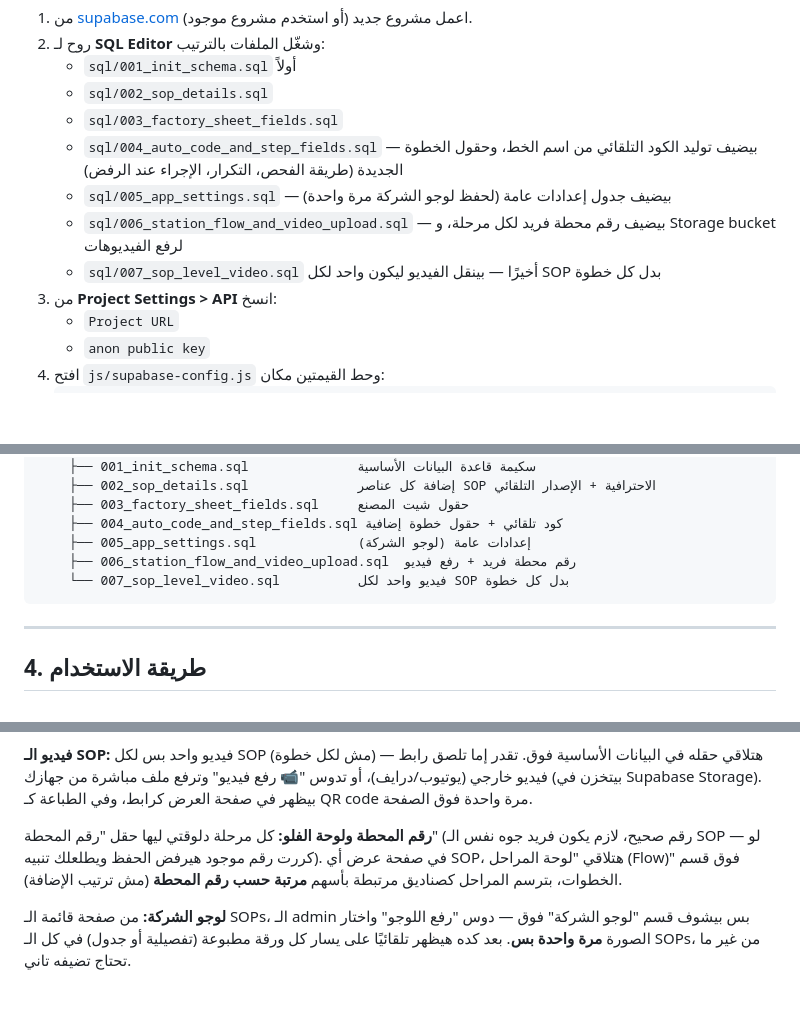
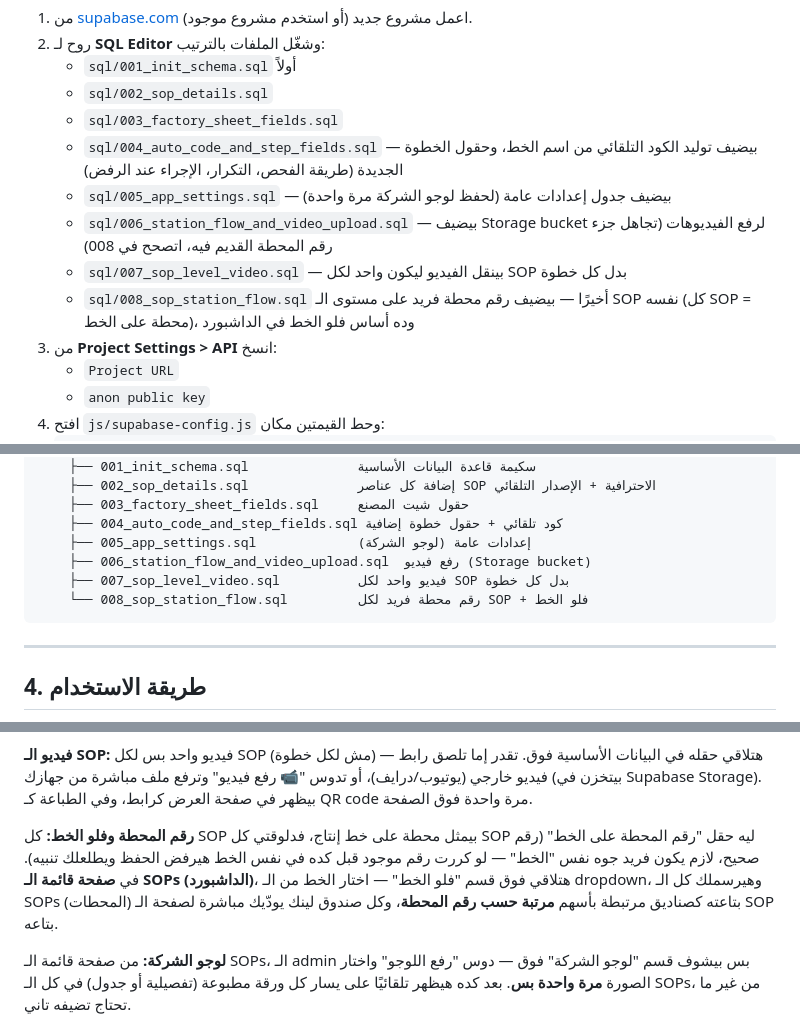
Before and after one commit to MahmoudBakr00/sop-system, a Markdown page: README.md, 3 parts joined by grey strips. GitHub-like rendering; blank space fills up the shorter version.

Commit message:
Revise SQL file entries and SOP flow details
Updated SQL file descriptions and added new SOP station flow details.

````diff
--- a/README.md
+++ b/README.md
@@ -31,8 +31,9 @@ SOP
    - `sql/003_factory_sheet_fields.sql`
    - `sql/004_auto_code_and_step_fields.sql` — بيضيف توليد الكود التلقائي من اسم الخط، وحقول الخطوة الجديدة (طريقة الفحص، التكرار، الإجراء عند الرفض)
    - `sql/005_app_settings.sql` — بيضيف جدول إعدادات عامة (لحفظ لوجو الشركة مرة واحدة)
-   - `sql/006_station_flow_and_video_upload.sql` — بيضيف رقم محطة فريد لكل مرحلة، و Storage bucket لرفع الفيديوهات
-   - `sql/007_sop_level_video.sql` أخيرًا — بينقل الفيديو ليكون واحد لكل SOP بدل كل خطوة
+   - `sql/006_station_flow_and_video_upload.sql` — بيضيف Storage bucket لرفع الفيديوهات (تجاهل جزء رقم المحطة القديم فيه، اتصحح في 008)
+   - `sql/007_sop_level_video.sql` — بينقل الفيديو ليكون واحد لكل SOP بدل كل خطوة
+   - `sql/008_sop_station_flow.sql` أخيرًا — بيضيف رقم محطة فريد على مستوى الـ SOP نفسه (كل SOP = محطة على الخط)، وده أساس فلو الخط في الداشبورد
 3. من **Project Settings > API** انسخ:
    - `Project URL`
    - `anon public key`
@@ -93,8 +94,9 @@ sop-system/
     ├── 003_factory_sheet_fields.sql     حقول شيت المصنع
     ├── 004_auto_code_and_step_fields.sql كود تلقائي + حقول خطوة إضافية
     ├── 005_app_settings.sql             إعدادات عامة (لوجو الشركة)
-    ├── 006_station_flow_and_video_upload.sql  رقم محطة فريد + رفع فيديو
-    └── 007_sop_level_video.sql          فيديو واحد لكل SOP بدل كل خطوة
+    ├── 006_station_flow_and_video_upload.sql  رفع فيديو (Storage bucket)
+    ├── 007_sop_level_video.sql          فيديو واحد لكل SOP بدل كل خطوة
+    └── 008_sop_station_flow.sql         رقم محطة فريد لكل SOP + فلو الخط
 ```
 
 ---
@@ -122,7 +124,7 @@ sop-system/
 
 **فيديو الـ SOP:** فيديو واحد بس لكل SOP (مش لكل خطوة) — هتلاقي حقله في البيانات الأساسية فوق. تقدر إما تلصق رابط فيديو خارجي (يوتيوب/درايف)، أو تدوس "📹 رفع فيديو" وترفع ملف مباشرة من جهازك (بيتخزن في Supabase Storage). بيظهر في صفحة العرض كرابط، وفي الطباعة كـ QR code مرة واحدة فوق الصفحة.
 
-**رقم المحطة ولوحة الفلو:** كل مرحلة دلوقتي ليها حقل "رقم المحطة" (رقم صحيح، لازم يكون فريد جوه نفس الـ SOP — لو كررت رقم موجود هيرفض الحفظ ويطلعلك تنبيه). في صفحة عرض أي SOP، هتلاقي "لوحة المراحل (Flow)" فوق قسم الخطوات، بترسم المراحل كصناديق مرتبطة بأسهم **مرتبة حسب رقم المحطة** (مش ترتيب الإضافة).
+**رقم المحطة وفلو الخط:** كل SOP بيمثل محطة على خط إنتاج، فدلوقتي كل SOP ليه حقل "رقم المحطة على الخط" (رقم صحيح، لازم يكون فريد جوه نفس "الخط" — لو كررت رقم موجود قبل كده في نفس الخط هيرفض الحفظ ويطلعلك تنبيه). في **صفحة قائمة الـ SOPs (الداشبورد)**، هتلاقي فوق قسم "فلو الخط" — اختار الخط من الـ dropdown، وهيرسملك كل الـ SOPs (المحطات) بتاعته كصناديق مرتبطة بأسهم **مرتبة حسب رقم المحطة**، وكل صندوق لينك يودّيك مباشرة لصفحة الـ SOP بتاعه.
 
 **لوجو الشركة:** من صفحة قائمة الـ SOPs، الـ admin بس بيشوف قسم "لوجو الشركة" فوق — دوس "رفع اللوجو" واختار الصورة **مرة واحدة بس**. بعد كده هيظهر تلقائيًا على يسار كل ورقة مطبوعة (تفصيلية أو جدول) في كل الـ SOPs، من غير ما تحتاج تضيفه تاني.
 
````
